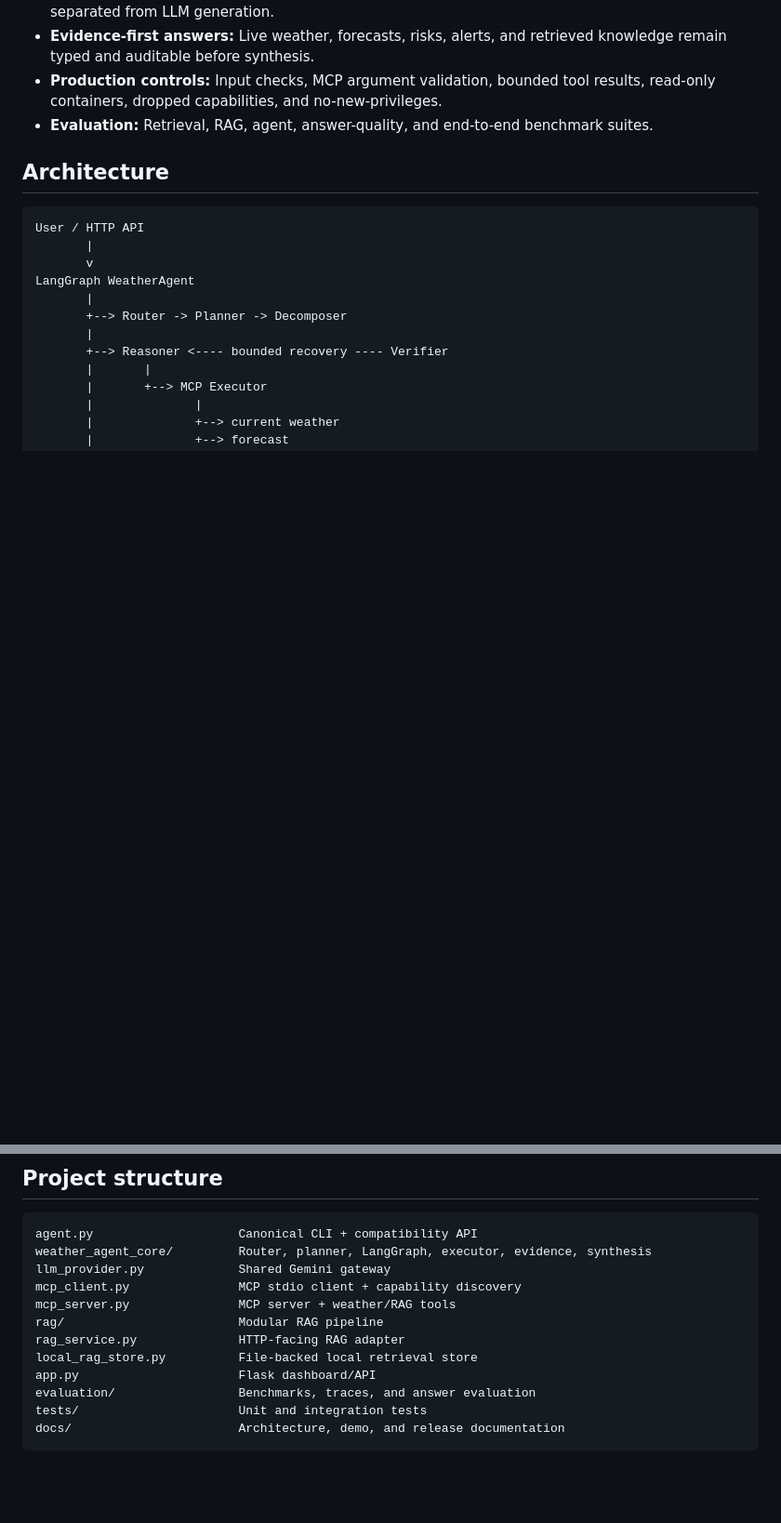
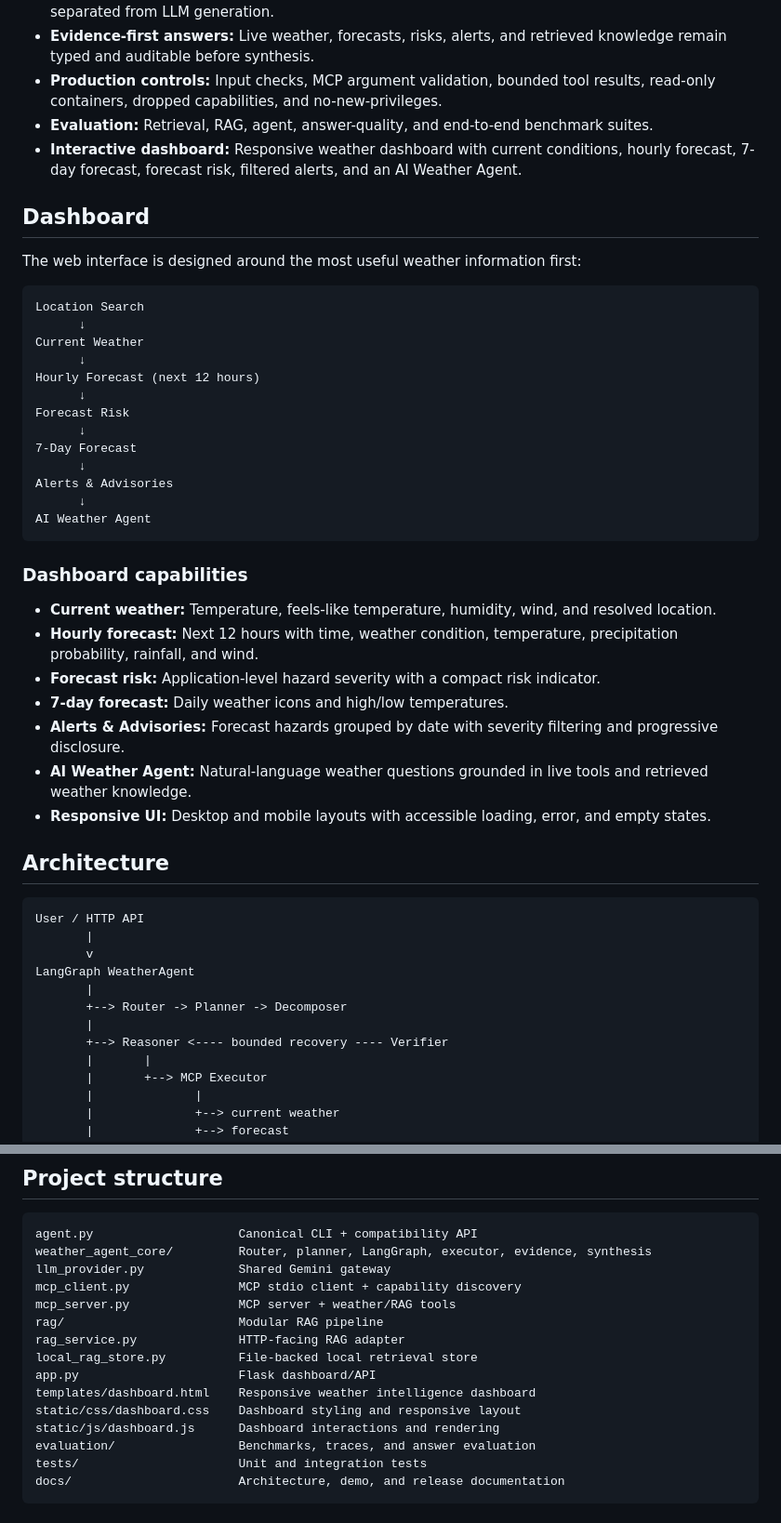
Before and after one commit to Atul1127/MCP-Enabled-Weather-Intelligence-System, a Markdown page: README.md, 2 parts joined by grey strips. Shown at 93% size. GitHub-like rendering; blank space fills up the shorter version.

Commit message:
docs: update README for dashboard and hourly forecast

````diff
--- a/README.md
+++ b/README.md
@@ -15,6 +15,37 @@ An **MCP-first weather intelligence platform for Indian locations** that combine
 - **Evidence-first answers:** Live weather, forecasts, risks, alerts, and retrieved knowledge remain typed and auditable before synthesis.
 - **Production controls:** Input checks, MCP argument validation, bounded tool results, read-only containers, dropped capabilities, and no-new-privileges.
 - **Evaluation:** Retrieval, RAG, agent, answer-quality, and end-to-end benchmark suites.
+- **Interactive dashboard:** Responsive weather dashboard with current conditions, hourly forecast, 7-day forecast, forecast risk, filtered alerts, and an AI Weather Agent.
+
+## Dashboard
+
+The web interface is designed around the most useful weather information first:
+
+```text
+Location Search
+      ↓
+Current Weather
+      ↓
+Hourly Forecast (next 12 hours)
+      ↓
+Forecast Risk
+      ↓
+7-Day Forecast
+      ↓
+Alerts & Advisories
+      ↓
+AI Weather Agent
+```
+
+### Dashboard capabilities
+
+- **Current weather:** Temperature, feels-like temperature, humidity, wind, and resolved location.
+- **Hourly forecast:** Next 12 hours with time, weather condition, temperature, precipitation probability, rainfall, and wind.
+- **Forecast risk:** Application-level hazard severity with a compact risk indicator.
+- **7-day forecast:** Daily weather icons and high/low temperatures.
+- **Alerts & Advisories:** Forecast hazards grouped by date with severity filtering and progressive disclosure.
+- **AI Weather Agent:** Natural-language weather questions grounded in live tools and retrieved weather knowledge.
+- **Responsive UI:** Desktop and mobile layouts with accessible loading, error, and empty states.
 
 ## Architecture
 
@@ -203,6 +234,9 @@ rag/                        Modular RAG pipeline
 rag_service.py              HTTP-facing RAG adapter
 local_rag_store.py          File-backed local retrieval store
 app.py                      Flask dashboard/API
+templates/dashboard.html    Responsive weather intelligence dashboard
+static/css/dashboard.css    Dashboard styling and responsive layout
+static/js/dashboard.js      Dashboard interactions and rendering
 evaluation/                 Benchmarks, traces, and answer evaluation
 tests/                      Unit and integration tests
 docs/                       Architecture, demo, and release documentation
````
